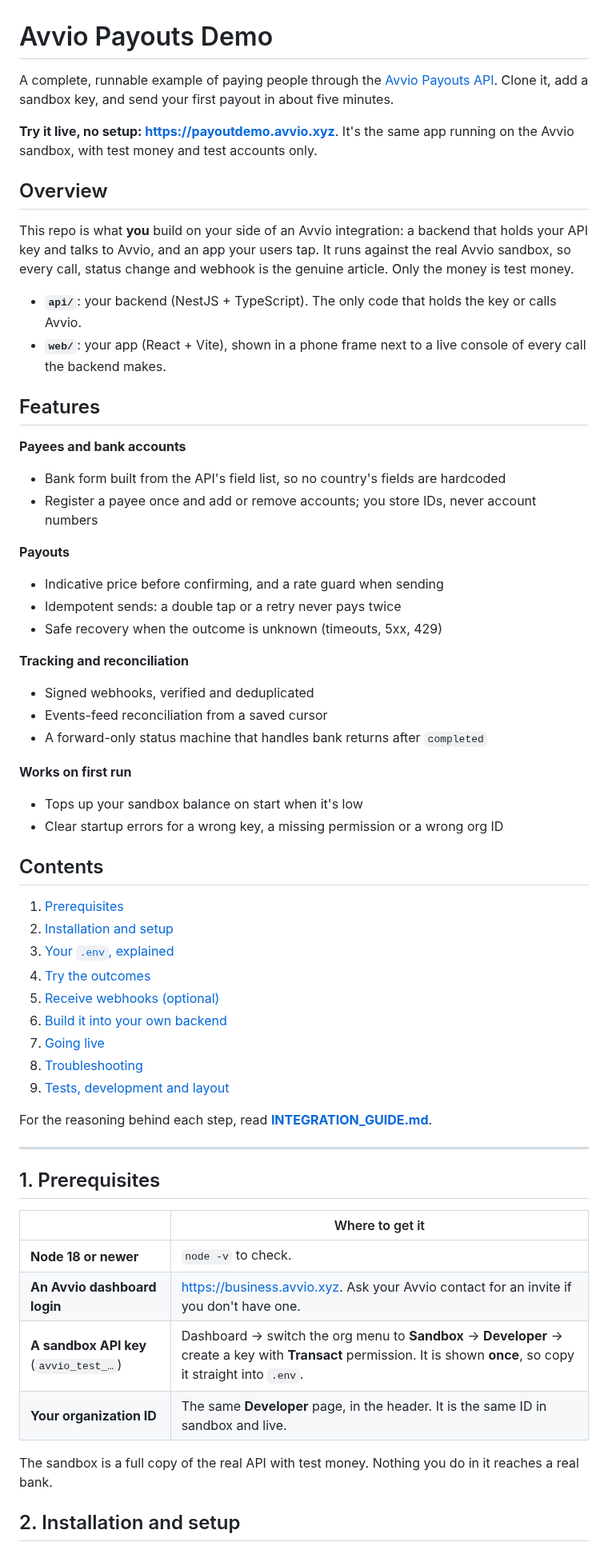
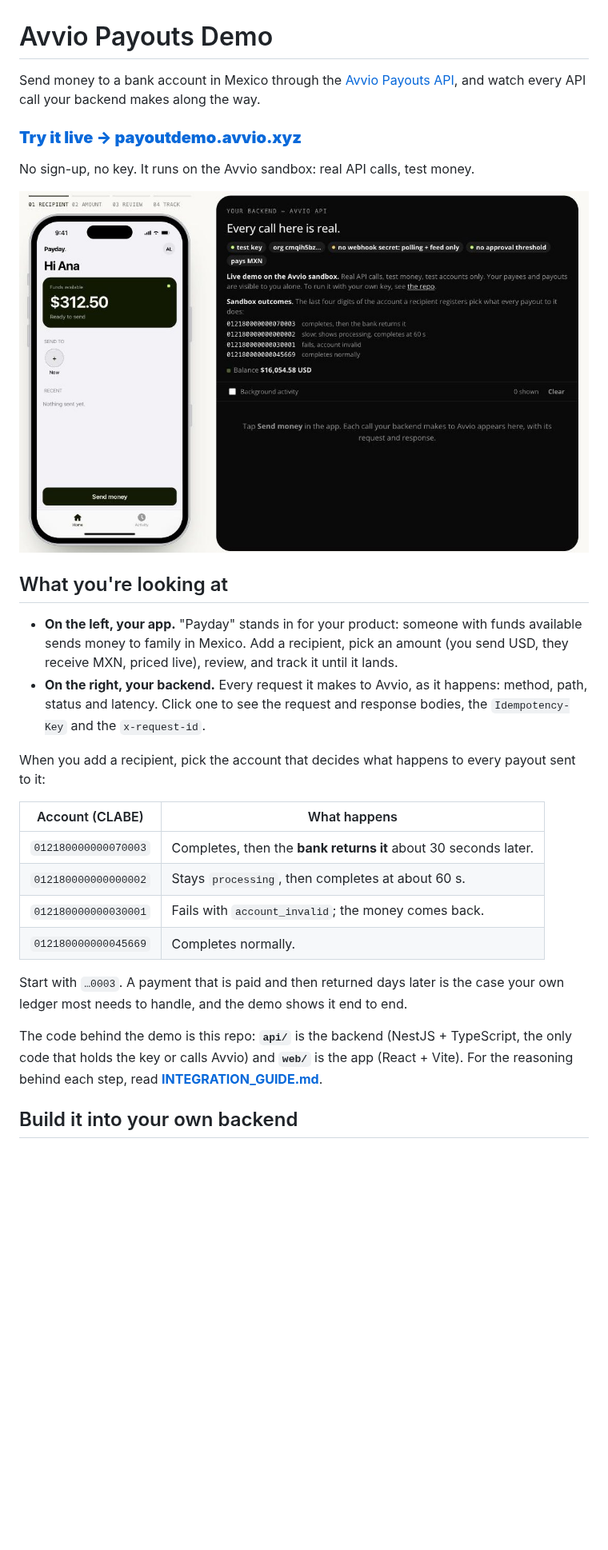
Before and after one commit to anzolabs/avvio-payout-demo, a Markdown page: README.md, the part around one of its changes. Shown at 80% size. GitHub-like rendering; pictures changed too: docs/demo.jpg (added); blank space fills up the shorter version.

```diff
--- a/README.md
+++ b/README.md
@@ -1,72 +1,43 @@
 # Avvio Payouts Demo
 
-A complete, runnable example of paying people through the
-[Avvio Payouts API](https://docs.avvio.xyz). Clone it, add a sandbox key, and
-send your first payout in about five minutes.
+Send money to a bank account in Mexico through the
+[Avvio Payouts API](https://docs.avvio.xyz), and watch every API call your
+backend makes along the way.
 
-**Try it live, no setup: https://payoutdemo.avvio.xyz**. It's the same app
-running on the Avvio sandbox, with test money and test accounts only.
+### **[Try it live → payoutdemo.avvio.xyz](https://payoutdemo.avvio.xyz)**
 
-## Overview
+No sign-up, no key. It runs on the Avvio sandbox: real API calls, test money.
 
-This repo is what **you** build on your side of an Avvio integration: a
-backend that holds your API key and talks to Avvio, and an app your users
-tap. It runs against the real Avvio sandbox, so every call, status change and
-webhook is the genuine article. Only the money is test money.
+[![The demo: a payouts app on the left, every Avvio API call on the right](docs/demo.jpg)](https://payoutdemo.avvio.xyz)
 
-- **`api/`**: your backend (NestJS + TypeScript). The only code that holds the
-  key or calls Avvio.
-- **`web/`**: your app (React + Vite), shown in a phone frame next to a live
-  console of every call the backend makes.
+## What you're looking at
 
-## Features
+- **On the left, your app.** "Payday" stands in for your product: someone
+  with funds available sends money to family in Mexico. Add a recipient, pick
+  an amount (you send USD, they receive MXN, priced live), review, and track it
+  until it lands.
+- **On the right, your backend.** Every request it makes to Avvio, as it
+  happens: method, path, status and latency. Click one to see the request and
+  response bodies, the `Idempotency-Key` and the `x-request-id`.
 
-**Payees and bank accounts**
-- Bank form built from the API's field list, so no country's fields are hardcoded
-- Register a payee once and add or remove accounts; you store IDs, never account numbers
+When you add a recipient, pick the account that decides what happens to every
+payout sent to it:
 
-**Payouts**
-- Indicative price before confirming, and a rate guard when sending
-- Idempotent sends: a double tap or a retry never pays twice
-- Safe recovery when the outcome is unknown (timeouts, 5xx, 429)
+| Account (CLABE) | What happens |
+|---|---|
+| `012180000000070003` | Completes, then the **bank returns it** about 30 seconds later. |
+| `012180000000000002` | Stays `processing`, then completes at about 60 s. |
+| `012180000000030001` | Fails with `account_invalid`; the money comes back. |
+| `012180000000045669` | Completes normally. |
 
-**Tracking and reconciliation**
-- Signed webhooks, verified and deduplicated
-- Events-feed reconciliation from a saved cursor
-- A forward-only status machine that handles bank returns after `completed`
+Start with `…0003`. A payment that is paid and then returned days later is
+the case your own ledger most needs to handle, and the demo shows it end to
+end.
 
-**Works on first run**
-- Tops up your sandbox balance on start when it's low
-- Clear startup errors for a wrong key, a missing permission or a wrong org ID
-
-## Contents
-
-1. [Prerequisites](#1-prerequisites)
-2. [Installation and setup](#2-installation-and-setup)
-3. [Your `.env`, explained](#3-your-env-explained)
-4. [Try the outcomes](#4-try-the-outcomes)
-5. [Receive webhooks (optional)](#5-receive-webhooks-optional)
-6. [Build it into your own backend](#6-build-it-into-your-own-backend)
-7. [Going live](#7-going-live)
-8. [Troubleshooting](#8-troubleshooting)
-9. [Tests, development and layout](#9-tests-development-and-layout)
-
-For the reasoning behind each step, read
+The code behind the demo is this repo: **`api/`** is the backend (NestJS +
+TypeScript, the only code that holds the key or calls Avvio) and **`web/`** is
+the app (React + Vite). For the reasoning behind each step, read
 **[INTEGRATION_GUIDE.md](INTEGRATION_GUIDE.md)**.
 
----
+## Build it into your own backend
 
-## 1. Prerequisites
-
-| | Where to get it |
-|---|---|
-| **Node 18 or newer** | `node -v` to check. |
-| **An Avvio dashboard login** | https://business.avvio.xyz. Ask your Avvio contact for an invite if you don't have one. |
-| **A sandbox API key** (`avvio_test_…`) | Dashboard → switch the org menu to **Sandbox** → **Developer** → create a key with **Transact** permission. It is shown **once**, so copy it straight into `.env`. |
-| **Your organization ID** | The same **Developer** page, in the header. It is the same ID in sandbox and live. |
-
-The sandbox is a full copy of the real API with test money. Nothing you do in
-it reaches a real bank.
-
-## 2. Installation and setup
-
```
Also changed, not shown: other parts of README.md (+134 -197 lines).
